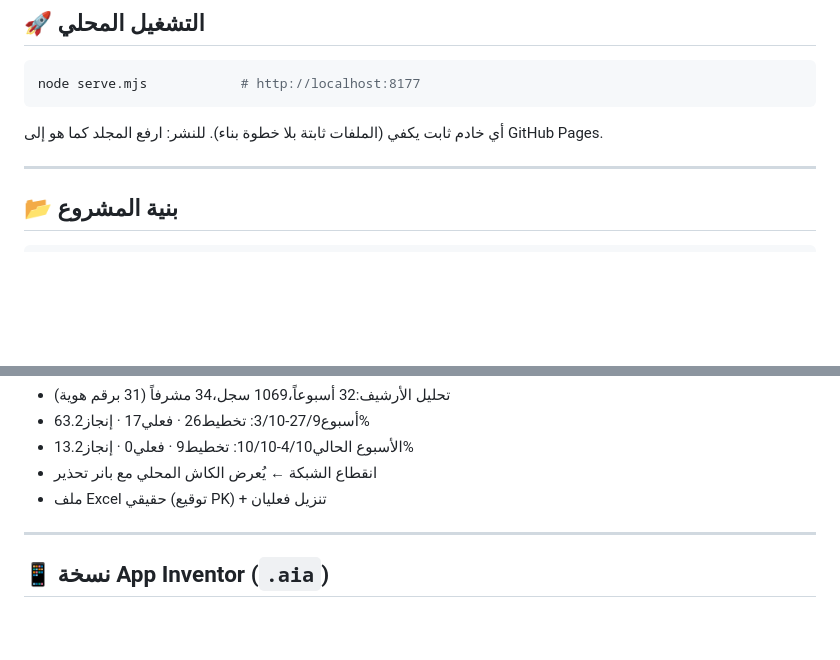
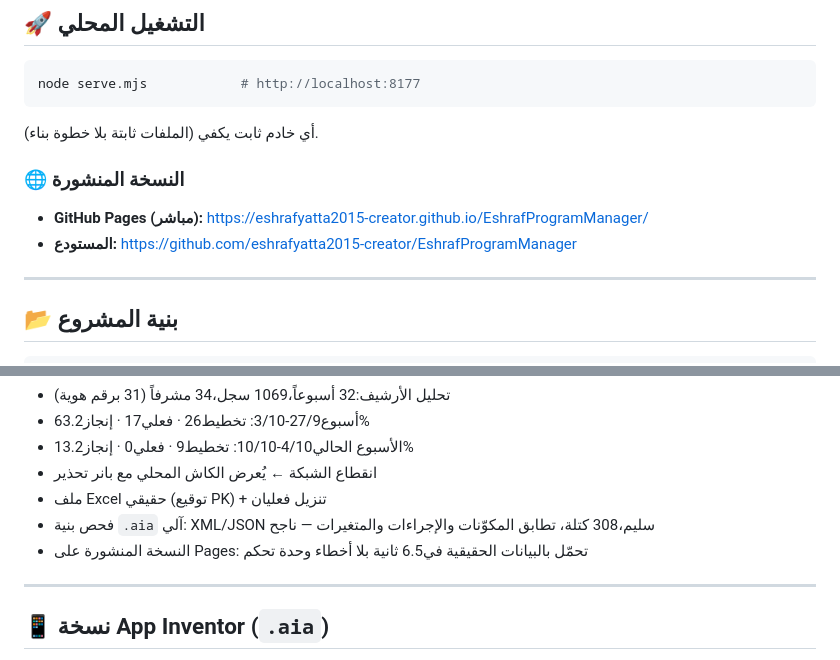
Before and after one commit to eshrafyatta2015-creator/EshrafProgramManager, a Markdown page: README.md, 2 parts joined by grey strips. GitHub-like rendering; blank space fills up the shorter version.

Commit message:
README: live Pages/repo links + .aia details + verification results

````diff
--- a/README.md
+++ b/README.md
@@ -25,7 +25,12 @@
 node serve.mjs            # http://localhost:8177
 ```
 
-أي خادم ثابت يكفي (الملفات ثابتة بلا خطوة بناء). للنشر: ارفع المجلد كما هو إلى GitHub Pages.
+أي خادم ثابت يكفي (الملفات ثابتة بلا خطوة بناء).
+
+### 🌐 النسخة المنشورة
+
+- **GitHub Pages (مباشر):** https://eshrafyatta2015-creator.github.io/EshrafProgramManager/
+- **المستودع:** https://github.com/eshrafyatta2015-creator/EshrafProgramManager
 
 ---
 
@@ -116,6 +121,8 @@ node tests/logic.test.mjs       #28/28 — تغطي22 سيناريو من الم
 - الأسبوع الحالي4/10-10/10: تخطيط9 · فعلي0 · إنجاز13.2%
 - انقطاع الشبكة ← يُعرض الكاش المحلي مع بانر تحذير
 - ملف Excel حقيقي (توقيع PK) + تنزيل فعليان
+- فحص بنية `.aia` آلي: XML/JSON سليم،308 كتلة، تطابق المكوّنات والإجراءات والمتغيرات — ناجح
+- النسخة المنشورة على Pages: تحمّل بالبيانات الحقيقية في6.5 ثانية بلا أخطاء وحدة تحكم
 
 ---
 
````
